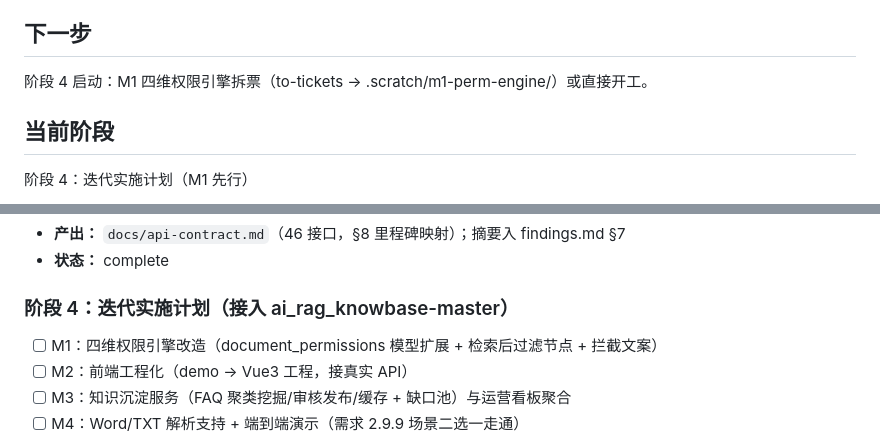
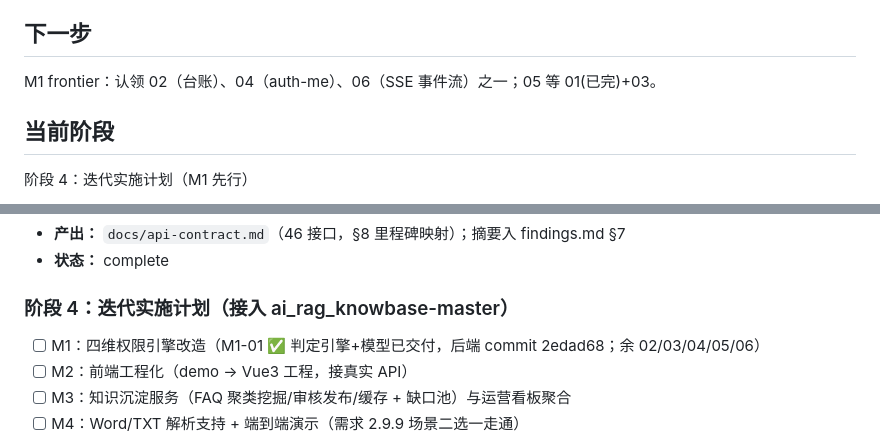
Before and after one commit to luofulin12397/pi-config, a Markdown page: task_plan.md, 2 parts joined by grey strips. Rendered like a GitHub page.

```diff
--- a/task_plan.md
+++ b/task_plan.md
@@ -9,7 +9,7 @@
 
 ## 下一步
 
-阶段 4 启动：M1 四维权限引擎拆票（to-tickets → .scratch/m1-perm-engine/）或直接开工。
+M1 frontier：认领 02（台账）、04（auth-me）、06（SSE 事件流）之一；05 等 01(已完)+03。
 
 ## 当前阶段
 
@@ -37,7 +37,7 @@
 - **状态：** complete
 
 ### 阶段 4：迭代实施计划（接入 ai_rag_knowbase-master）
-- [ ] M1：四维权限引擎改造（document_permissions 模型扩展 + 检索后过滤节点 + 拦截文案）
+- [ ] M1：四维权限引擎改造（M1-01 ✅ 判定引擎+模型已交付，后端 commit 2edad68；余 02/03/04/05/06）
 - [ ] M2：前端工程化（demo → Vue3 工程，接真实 API）
 - [ ] M3：知识沉淀服务（FAQ 聚类挖掘/审核发布/缓存 + 缺口池）与运营看板聚合
 - [ ] M4：Word/TXT 解析支持 + 端到端演示（需求 2.9.9 场景二选一走通）
```
Also changed, not shown: progress.md (+6 -0 lines), 1 other file.
